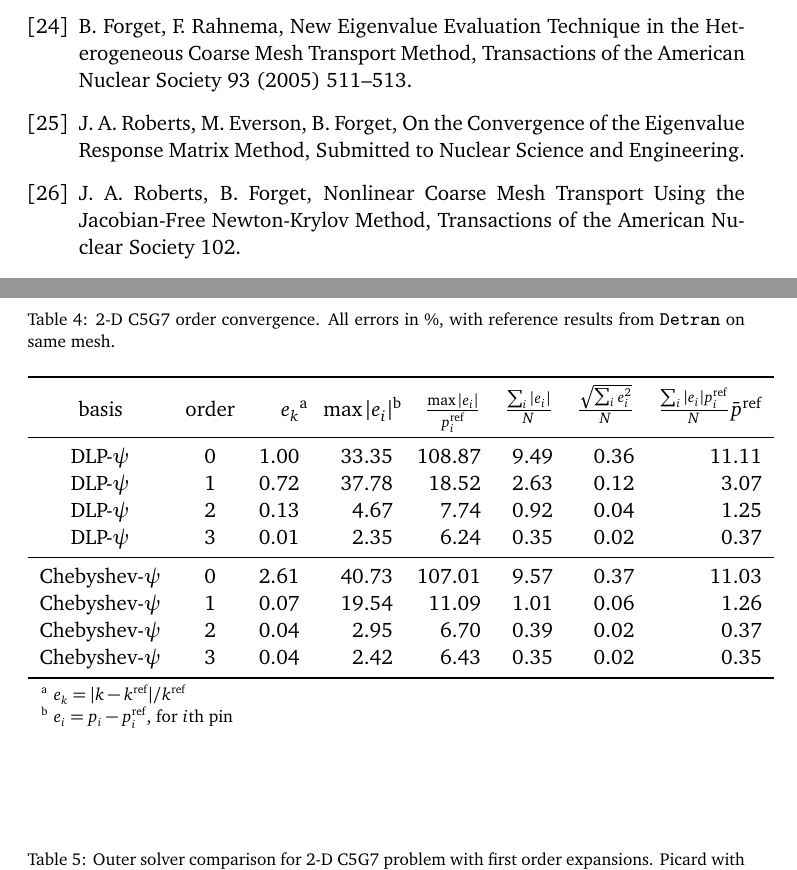
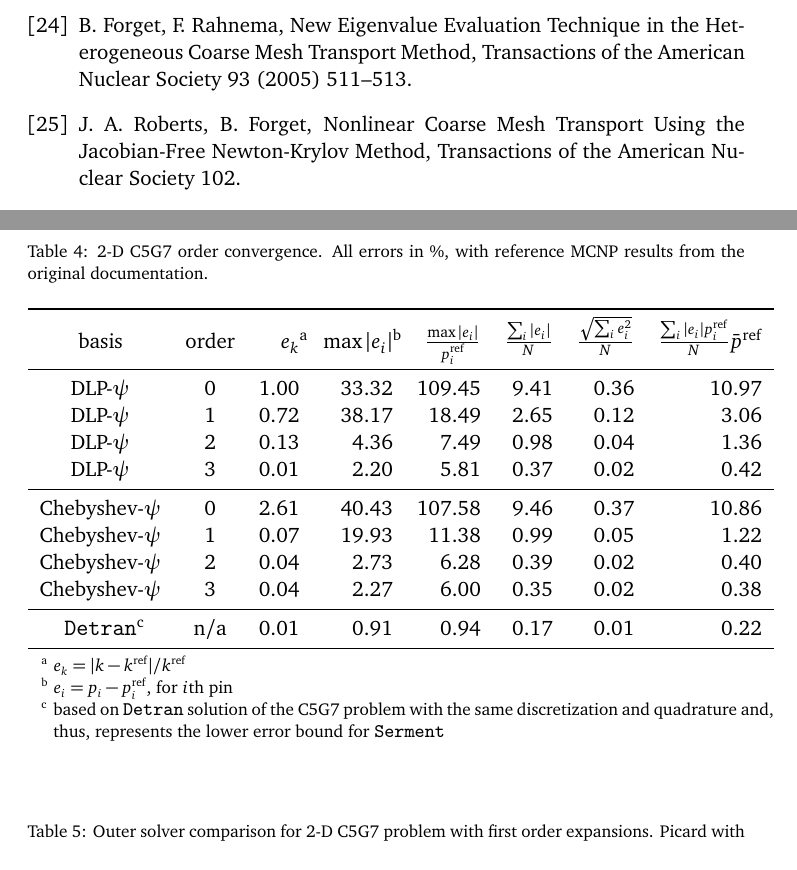
Before and after one commit to robertsj/nonlinear_erme, a LaTeX paper (tex/nonlinear_erme_main.tex, which reads tex/nonlinear_erme_content.tex): two parts of pages 26 and 29 of 30, joined at a grey line, cut so that both start at the same text. Compiled offline with pdfLaTeX.

Commit message:
Table and bib corrections

```diff
--- a/tex/nonlinear_erme_content.tex
+++ b/tex/nonlinear_erme_content.tex
@@ -1320,7 +1320,7 @@ is warranted.
 \begin{center}
 
  \caption{2-D C5G7 order convergence.  All errors in \%, with
-          reference results from \Detran on same mesh.}
+          reference MCNP results from the original documentation.}
  \label{tbl:c5g7_order_convergence}
 
   \begin{threeparttable}
@@ -1330,22 +1330,37 @@ is warranted.
    & $\frac{\sum_i |e_i|}{ N}$   &  $\frac{\sqrt{\sum_{i} e_{i}^2}}{N}$
      & $ \frac{\sum_i |e_i|p^{\text{ref}}_i}{N} \bar{p}^{\text{ref}}$    \\
  \midrule
-DLP-$\psi$ &    0  &     1.00   &    33.35   &   108.87   &     9.49   &     0.36   &    11.11   \\
-DLP-$\psi$  &    1  &     0.72   &    37.78   &    18.52   &     2.63   &     0.12   &     3.07   \\
-DLP-$\psi$  &    2  &     0.13   &     4.67   &     7.74   &     0.92   &     0.04   &     1.25   \\
-DLP-$\psi$  &    3  &     0.01   &     2.35   &     6.24   &     0.35   &     0.02   &     0.37   \\
- \midrule
-Chebyshev-$\psi$ &    0  &     2.61   &    40.73   &   107.01   &     9.57   &     0.37   &    11.03   \\
-Chebyshev-$\psi$ &    1  &     0.07   &    19.54   &    11.09   &     1.01   &     0.06   &     1.26   \\
-Chebyshev-$\psi$ &    2  &     0.04   &     2.95   &     6.70   &     0.39   &     0.02   &     0.37   \\
-Chebyshev-$\psi$ &    3  &     0.04   &     2.42   &     6.43   &     0.35   &     0.02   &     0.35   \\
+ DLP-$\psi$  &    0  &     1.00   &    33.32   &   109.45   &     9.41   &     0.36   &    10.97   \\
+ DLP-$\psi$  &    1  &     0.72   &    38.17   &    18.49   &     2.65   &     0.12   &     3.06   \\
+ DLP-$\psi$  &    2  &     0.13   &     4.36   &     7.49   &     0.98   &     0.04   &     1.36   \\
+ DLP-$\psi$  &    3  &     0.01   &     2.20   &     5.81   &     0.37   &     0.02   &     0.42   \\
+ \midrule
+ Chebyshev-$\psi$  &    0  &     2.61   &    40.43   &   107.58   &     9.46   &     0.37   &    10.86   \\
+ Chebyshev-$\psi$  &    1  &     0.07   &    19.93   &    11.38   &     0.99   &     0.05   &     1.22   \\
+ Chebyshev-$\psi$  &    2  &     0.04   &     2.73   &     6.28   &     0.39   &     0.02   &     0.40   \\
+ Chebyshev-$\psi$  &    3  &     0.04   &     2.27   &     6.00   &     0.35   &     0.02   &     0.38   \\
+ \midrule
+ {\tt Detran}\tnote{c} & n/a  &     0.01   &     0.91   &     0.94   &     0.17   &     0.01   &     0.22   \\
+
+% detran as reference
+% DLP-$\psi$ &    0  &     1.00   &    33.35   &   108.87   &     9.49   &     0.36   &    11.11   \\
+% DLP-$\psi$  &    1  &     0.72   &    37.78   &    18.52   &     2.63   &     0.12   &     3.07   \\
+% DLP-$\psi$  &    2  &     0.13   &     4.67   &     7.74   &     0.92   &     0.04   &     1.25   \\
+% DLP-$\psi$  &    3  &     0.01   &     2.35   &     6.24   &     0.35   &     0.02   &     0.37   \\
+%  \midrule
+% Chebyshev-$\psi$ &    0  &     2.61   &    40.73   &   107.01   &     9.57   &     0.37   &    11.03   \\
+% Chebyshev-$\psi$ &    1  &     0.07   &    19.54   &    11.09   &     1.01   &     0.06   &     1.26   \\
+% Chebyshev-$\psi$ &    2  &     0.04   &     2.95   &     6.70   &     0.39   &     0.02   &     0.37   \\
+% Chebyshev-$\psi$ &    3  &     0.04   &     2.42   &     6.43   &     0.35   &     0.02   &     0.35   \\
  \bottomrule
  \end{tabular}
-
  {\footnotesize
  \begin{tablenotes}
    \item[a] $e_k = |k-k^{\text{ref}}|/k^{\text{ref}}$
    \item[b] $e_i = p_i - p^{\text{ref}}_i$, for $i$th pin
+   \item[c] based on {\tt Detran} solution of the C5G7 problem with the same
+            discretization and quadrature and, thus, represents the lower error
+            bound for {\tt Serment}
  \end{tablenotes}
  }
 
```
Also changed, not shown: tex/nonlinear_erme_main.pdf, tex/spectrum0.jpg (deleted), tex/spectrum2.jpg (deleted), tex/nonlinear_erme_content.tex (2 more changed lines), 3 other files.
